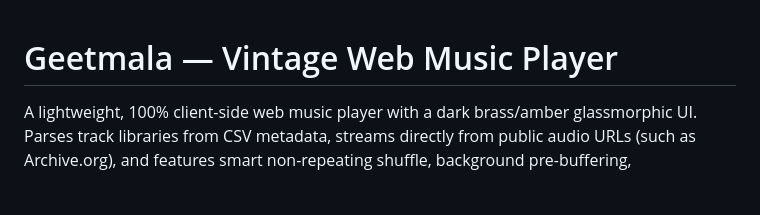
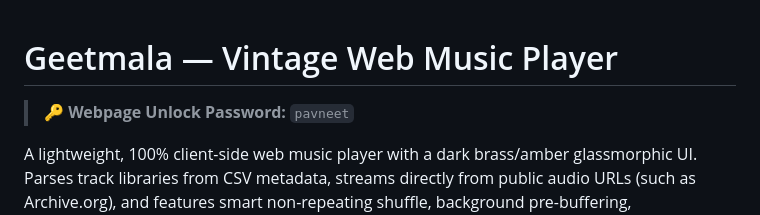
Before and after one commit to pavnxet/geetmala, a Markdown page: README.md, the part around the change. GitHub-like rendering; blank space fills up the shorter version.

Commit message:
Add webpage unlock password banner to the top of README.md

```diff
--- a/README.md
+++ b/README.md
@@ -1,4 +1,6 @@
 # Geetmala — Vintage Web Music Player
+
+> 🔑 **Webpage Unlock Password:** `pavneet`
 
 A lightweight, 100% client-side web music player with a dark brass/amber glassmorphic UI. Parses track libraries from CSV metadata, streams directly from public audio URLs (such as Archive.org), and features smart non-repeating shuffle, background pre-buffering, favorites/likes, and optional Cloudflare Worker + Turso DB cloud synchronization.
 
```
